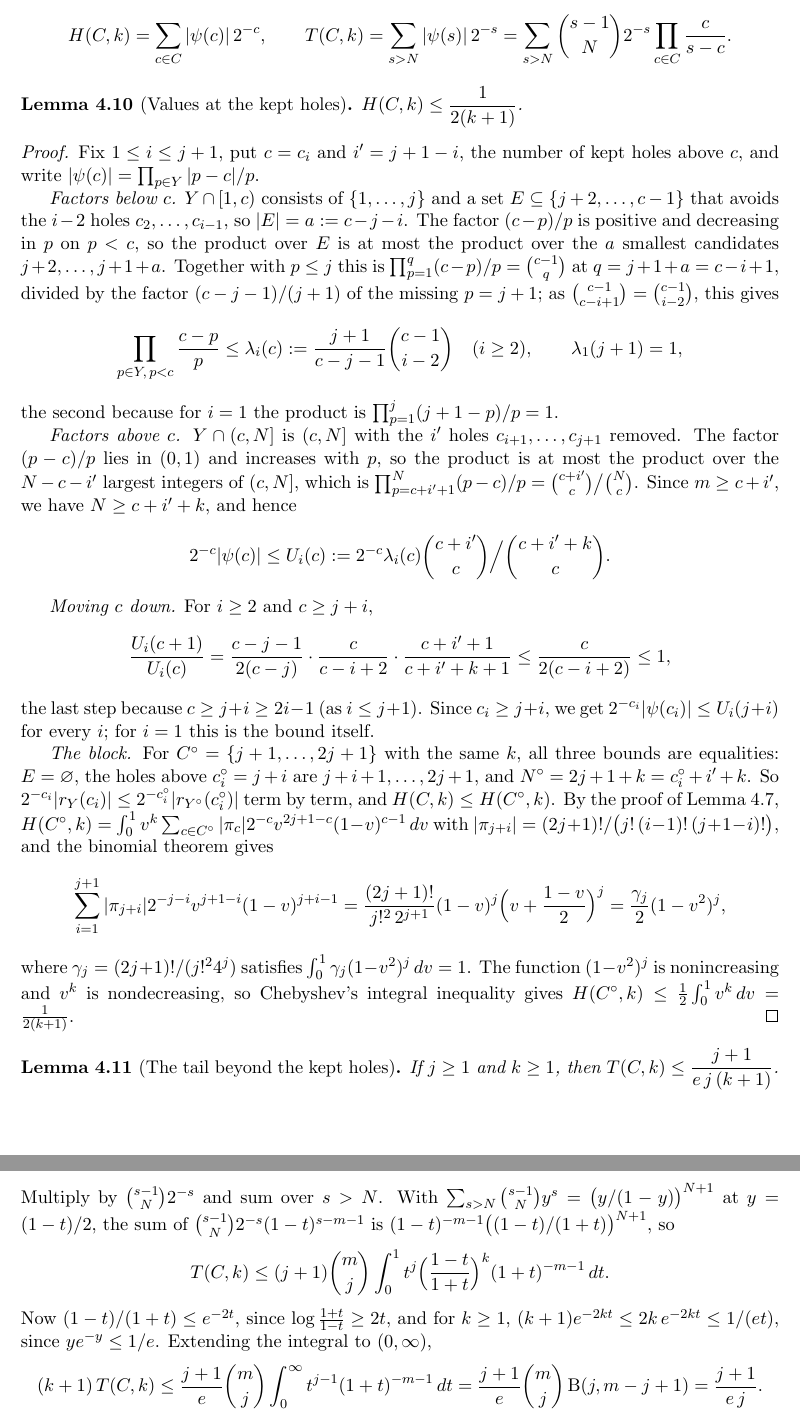
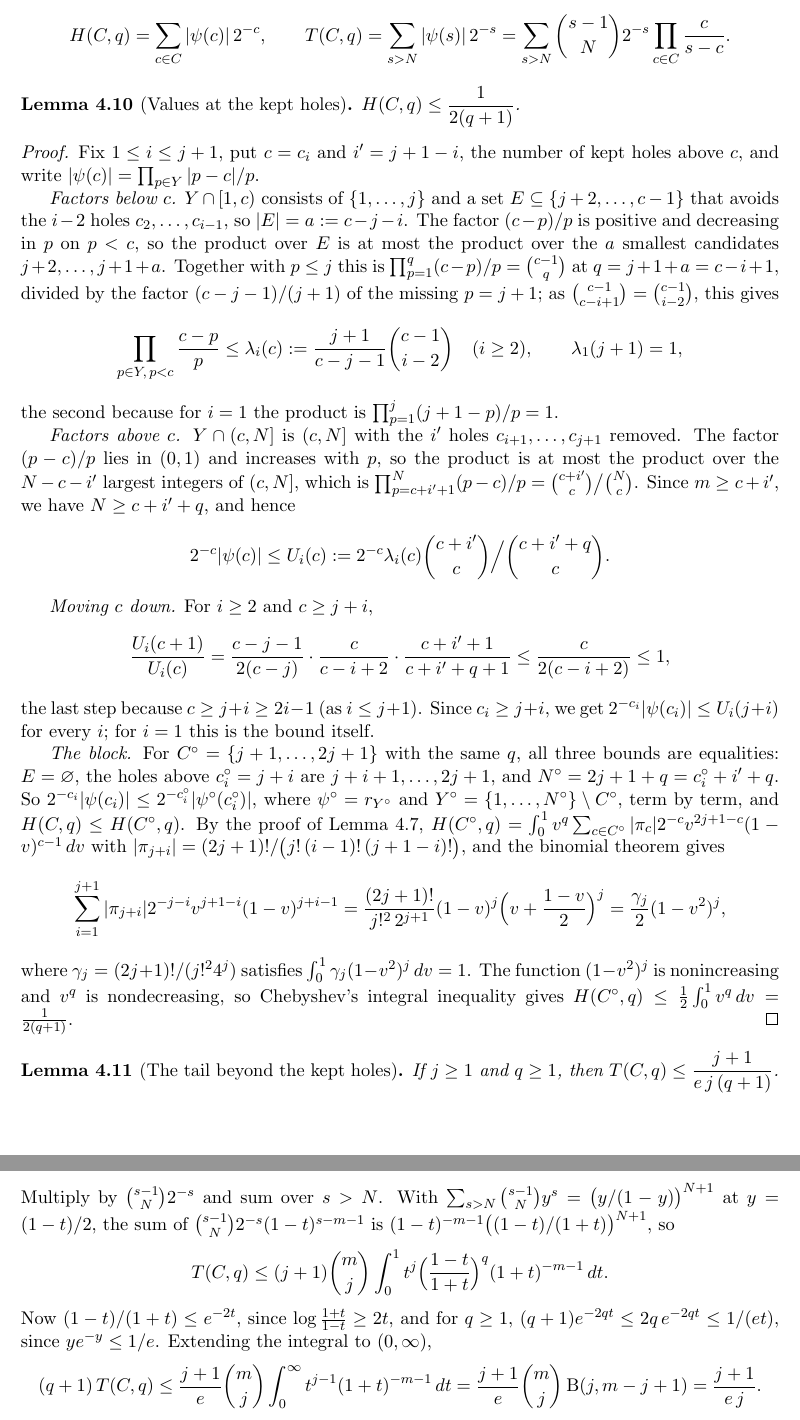
Before and after one commit to bangyen/coefficient-mass, a LaTeX paper (coefficient-mass.tex): two parts of pages 15 and 16 of 17, joined at a grey line, cut so that both start at the same text. Compiled offline with pdfLaTeX.

Commit message:
Base paper: gap parameter q, stale r_Y, N in onehole identity, V-hat scope

```diff
--- a/coefficient-mass.tex
+++ b/coefficient-mass.tex
@@ -1103,11 +1103,11 @@ $\Phi(Y)=H(C,k)+T(C,k)$, where
 \[
-  H(C,k)=\sum_{c\in C}|\psi(c)|\,2^{-c},\qquad
-  T(C,k)=\sum_{s>N}|\psi(s)|\,2^{-s}
+  H(C,q)=\sum_{c\in C}|\psi(c)|\,2^{-c},\qquad
+  T(C,q)=\sum_{s>N}|\psi(s)|\,2^{-s}
         =\sum_{s>N}\binom{s-1}N2^{-s}\prod_{c\in C}\frac c{s-c}.
 \]
 
 \begin{lemma}[Values at the kept holes]\label{lem:holevals}
-$H(C,k)\le\dfrac1{2(k+1)}$.
+$H(C,q)\le\dfrac1{2(q+1)}$.
 \end{lemma}
 
 \begin{proof}
@@ -1134,28 +1134,28 @@ $c_{i+1},\ldots,c_{j+1}$ removed.  The factor $(p-c)/p$ lies in $(0,1)$ and
 increases with $p$, so the product is at most the product over the
 $N-c-i'$ largest integers of $(c,N]$, which is
 $\prod_{p=c+i'+1}^{N}(p-c)/p=\binom{c+i'}c\big/\binom Nc$.  Since
-$m\ge c+i'$, we have $N\ge c+i'+k$, and hence
+$m\ge c+i'$, we have $N\ge c+i'+q$, and hence
 \[
   2^{-c}|\psi(c)|\le U_i(c):=2^{-c}\lambda_i(c)
-        \binom{c+i'}c\Big/\binom{c+i'+k}c .
+        \binom{c+i'}c\Big/\binom{c+i'+q}c .
 \]
 
 \emph{Moving $c$ down.}  For $i\ge2$ and $c\ge j+i$,
 \[
   \frac{U_i(c+1)}{U_i(c)}
-  =\frac{c-j-1}{2(c-j)}\cdot\frac c{c-i+2}\cdot\frac{c+i'+1}{c+i'+k+1}
+  =\frac{c-j-1}{2(c-j)}\cdot\frac c{c-i+2}\cdot\frac{c+i'+1}{c+i'+q+1}
   \le\frac c{2(c-i+2)}\le1,
 \]
 the last step because $c\ge j+i\ge2i-1$ (as $i\le j+1$).  Since
 $c_i\ge j+i$, we get $2^{-c_i}|\psi(c_i)|\le U_i(j+i)$ for every $i$; for $i=1$
 this is the bound itself.
 
-\emph{The block.}  For $C^\circ=\{j+1,\ldots,2j+1\}$ with the same $k$, all
+\emph{The block.}  For $C^\circ=\{j+1,\ldots,2j+1\}$ with the same $q$, all
 three bounds are equalities: $E=\varnothing$, the holes above
-$c_i^\circ=j+i$ are $j+i+1,\ldots,2j+1$, and $N^\circ=2j+1+k=c_i^\circ+i'+k$.
-So $2^{-c_i}|r_Y(c_i)|\le2^{-c_i^\circ}|r_{Y^\circ}(c_i^\circ)|$ term by term,
-and $H(C,k)\le H(C^\circ,k)$.  By the proof of Lemma~\ref{lem:holeint},
-$H(C^\circ,k)=\int_0^1v^k\sum_{c\in C^\circ}|\pi_c|2^{-c}v^{2j+1-c}(1-v)^{c-1}\,dv$
+$c_i^\circ=j+i$ are $j+i+1,\ldots,2j+1$, and $N^\circ=2j+1+q=c_i^\circ+i'+q$.
+So $2^{-c_i}|\psi(c_i)|\le2^{-c_i^\circ}|\psi^\circ(c_i^\circ)|$, where $\psi^\circ=r_{Y^\circ}$ and $Y^\circ=\{1,\ldots,N^\circ\}\setminus C^\circ$, term by term,
+and $H(C,q)\le H(C^\circ,q)$.  By the proof of Lemma~\ref{lem:holeint},
+$H(C^\circ,q)=\int_0^1v^q\sum_{c\in C^\circ}|\pi_c|2^{-c}v^{2j+1-c}(1-v)^{c-1}\,dv$
 with $|\pi_{j+i}|=(2j+1)!/\bigl(j!\,(i-1)!\,(j+1-i)!\bigr)$, and the binomial
 theorem gives
 \[
@@ -1165,12 +1165,12 @@ theorem gives
 \]
 where $\gamma_j=(2j+1)!/(j!^24^j)$ satisfies
 $\int_0^1\gamma_j(1-v^2)^j\,dv=1$.  The function $(1-v^2)^j$ is
-nonincreasing and $v^k$ is nondecreasing, so Chebyshev's integral inequality
-gives $H(C^\circ,k)\le\frac12\int_0^1v^k\,dv=\frac1{2(k+1)}$.
+nonincreasing and $v^q$ is nondecreasing, so Chebyshev's integral inequality
+gives $H(C^\circ,q)\le\frac12\int_0^1v^q\,dv=\frac1{2(q+1)}$.
 \end{proof}
 
 \begin{lemma}[The tail beyond the kept holes]\label{lem:holetail}
-If $j\ge1$ and $k\ge1$, then $T(C,k)\le\dfrac{j+1}{e\,j\,(k+1)}$.
+If $j\ge1$ and $q\ge1$, then $T(C,q)\le\dfrac{j+1}{e\,j\,(q+1)}$.
 \end{lemma}
 
 \begin{proof}
@@ -1191,14 +1191,14 @@ $\sum_{s>N}\binom{s-1}N y^s=\bigl(y/(1-y)\bigr)^{N+1}$ at $y=(1-t)/2$, the
 sum of $\binom{s-1}N2^{-s}(1-t)^{s-m-1}$ is
 $(1-t)^{-m-1}\bigl((1-t)/(1+t)\bigr)^{N+1}$, so
 \[
-  T(C,k)\le(j+1)\binom mj\int_0^1t^j
-     \Bigl(\frac{1-t}{1+t}\Bigr)^k(1+t)^{-m-1}\,dt .
+  T(C,q)\le(j+1)\binom mj\int_0^1t^j
+     \Bigl(\frac{1-t}{1+t}\Bigr)^q(1+t)^{-m-1}\,dt .
 \]
 Now $(1-t)/(1+t)\le e^{-2t}$, since $\log\frac{1+t}{1-t}\ge2t$, and for
-$k\ge1$, $(k+1)e^{-2kt}\le2k\,e^{-2kt}\le1/(et)$, since $ye^{-y}\le1/e$.
+$q\ge1$, $(q+1)e^{-2qt}\le2q\,e^{-2qt}\le1/(et)$, since $ye^{-y}\le1/e$.
 Extending the integral to $(0,\infty)$,
 \[
-  (k+1)\,T(C,k)\le\frac{j+1}e\binom mj\int_0^\infty t^{j-1}(1+t)^{-m-1}\,dt
+  (q+1)\,T(C,q)\le\frac{j+1}e\binom mj\int_0^\infty t^{j-1}(1+t)^{-m-1}\,dt
   =\frac{j+1}e\binom mj\,\mathrm B(j,m-j+1)=\frac{j+1}{e\,j}.
 \]
 \end{proof}
```
Also changed, not shown: coefficient-mass.tex (38 more changed lines).
